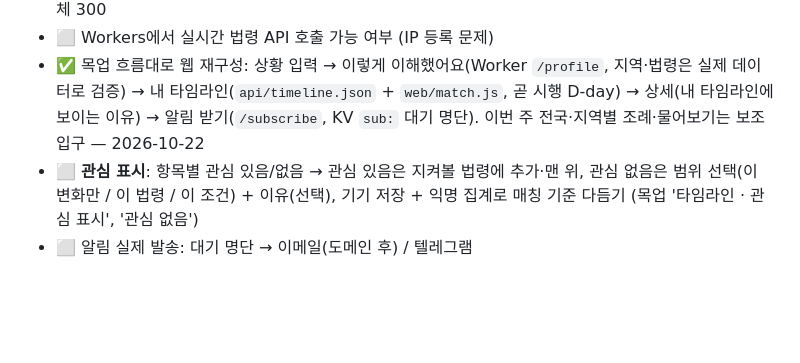
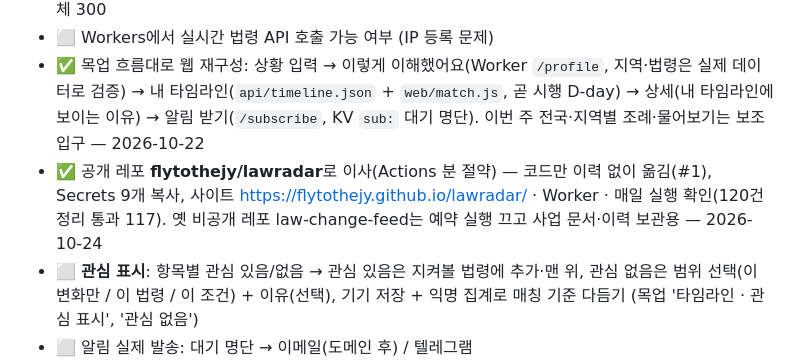
Before and after one commit to flytothejy/lawradar, a Markdown page: docs/ROADMAP.md, the part around the change. Rendered like a GitHub page; blank space fills up the shorter version.

Commit message:
ROADMAP: 공개 레포 이사 기록 (#2)
Claude-Session: https://claude.ai/code/session_01K5MDKzBZizqpBf6i5hmQMU

Co-authored-by: Claude <noreply@anthropic.com>

```diff
--- a/docs/ROADMAP.md
+++ b/docs/ROADMAP.md
@@ -45,6 +45,7 @@
 - ✅ 질문 입력창 + `/ask` (Cloudflare Worker `lcf-ask`, #11·#12, 2026-10-22). 첫 평가 32/36, must_not 위반 0: 판별(Haiku) → 색인 검색(R2 `lcf/ask/index.tsv`) → 답(Sonnet, 근거만·숫자 검증·판정 금지). 배포마다 `tests/qa_eval.py`로 36건 평가, must_not 위반 시 실패. 한도: IP당 하루 20, 전체 300
 - ⬜ Workers에서 실시간 법령 API 호출 가능 여부 (IP 등록 문제)
 - ✅ 목업 흐름대로 웹 재구성: 상황 입력 → 이렇게 이해했어요(Worker `/profile`, 지역·법령은 실제 데이터로 검증) → 내 타임라인(`api/timeline.json` + `web/match.js`, 곧 시행 D-day) → 상세(내 타임라인에 보이는 이유) → 알림 받기(`/subscribe`, KV `sub:` 대기 명단). 이번 주 전국·지역별 조례·물어보기는 보조 입구 — 2026-10-22
+- ✅ 공개 레포 **flytothejy/lawradar**로 이사(Actions 분 절약) — 코드만 이력 없이 옮김(#1), Secrets 9개 복사, 사이트 https://flytothejy.github.io/lawradar/ · Worker · 매일 실행 확인(120건 정리 통과 117). 옛 비공개 레포 law-change-feed는 예약 실행 끄고 사업 문서·이력 보관용 — 2026-10-24
 - ⬜ **관심 표시**: 항목별 관심 있음/없음 → 관심 있음은 지켜볼 법령에 추가·맨 위, 관심 없음은 범위 선택(이 변화만 / 이 법령 / 이 조건) + 이유(선택), 기기 저장 + 익명 집계로 매칭 기준 다듬기 (목업 '타임라인 · 관심 표시', '관심 없음')
 - ⬜ 알림 실제 발송: 대기 명단 → 이메일(도메인 후) / 텔레그램
 - ⬜ 구독: 이메일 먼저, 텔레그램 연결 (질문 내용으로 프로필 자동 채움)
```
